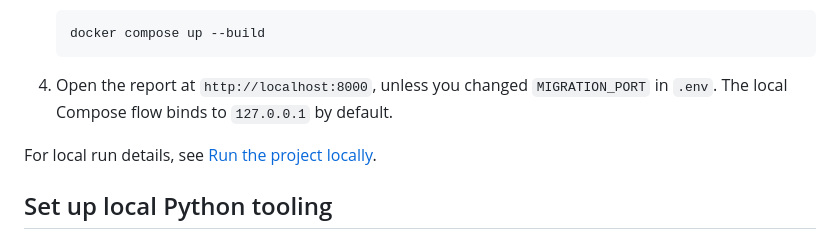
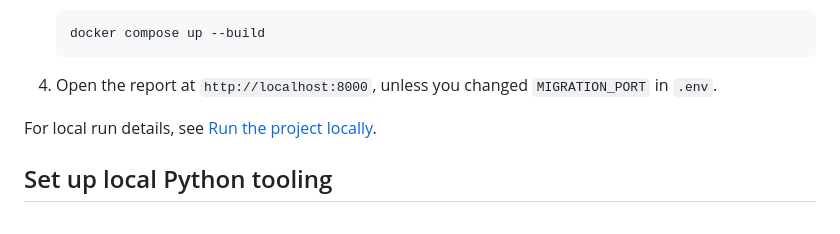
Before and after one commit to bobcorn/openfoodfacts-data-quality, a Markdown page: README.md, the part around the change. Drawn GitHub-style.

Commit message:
docs: update documentation (#48)

````diff
--- a/README.md
+++ b/README.md
@@ -65,8 +65,7 @@ Use this procedure when you work in the repository.
    ```
 
 4. Open the report at `http://localhost:8000`, unless you changed
-   `MIGRATION_PORT` in `.env`. The local Compose flow binds to `127.0.0.1`
-   by default.
+   `MIGRATION_PORT` in `.env`.
 
 For local run details, see
 [Run the project locally](docs/how-to/run-the-project-locally.md).
````
